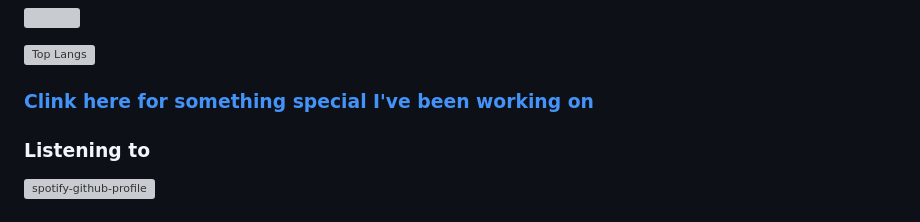
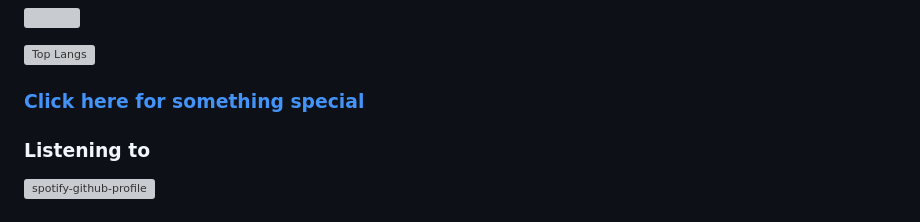
Before and after one commit to Lucas-Masaba/Lucas-Masaba, a Markdown page: README.md, the part around the change. GitHub-like rendering; grey boxes are pictures that could not be loaded.

```diff
--- a/README.md
+++ b/README.md
@@ -58,7 +58,7 @@ I joined a software development school called Microverse where I have been build
 
 ![Top Langs](https://github-readme-stats.vercel.app/api/top-langs/?username=Lucas-Masaba&layout=compact)
 
-### [Clink here for something special I've been working on](https://youtu.be/dQw4w9WgXcQ?si=q8w0IchXIG_QmILo)
+### [Click here for something special](https://youtu.be/dQw4w9WgXcQ?si=q8w0IchXIG_QmILo)
 
 ### Listening to
 [![spotify-github-profile](https://spotify-github-profile.vercel.app/api/view?uid=31sn6iicxoydmyibrqfdvsuvjr3a&cover_image=true&theme=default&show_offline=false&background_color=121212&interchange=false)](https://github.com/kittinan/spotify-github-profile)
```
